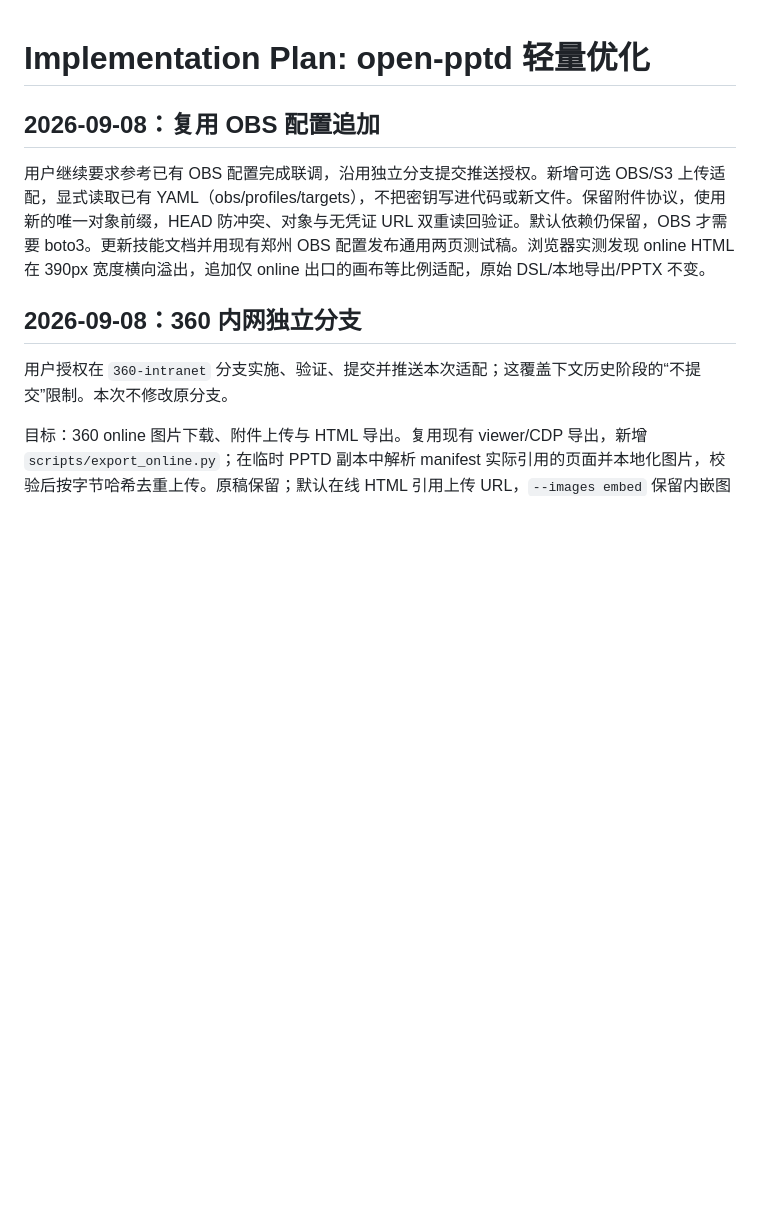
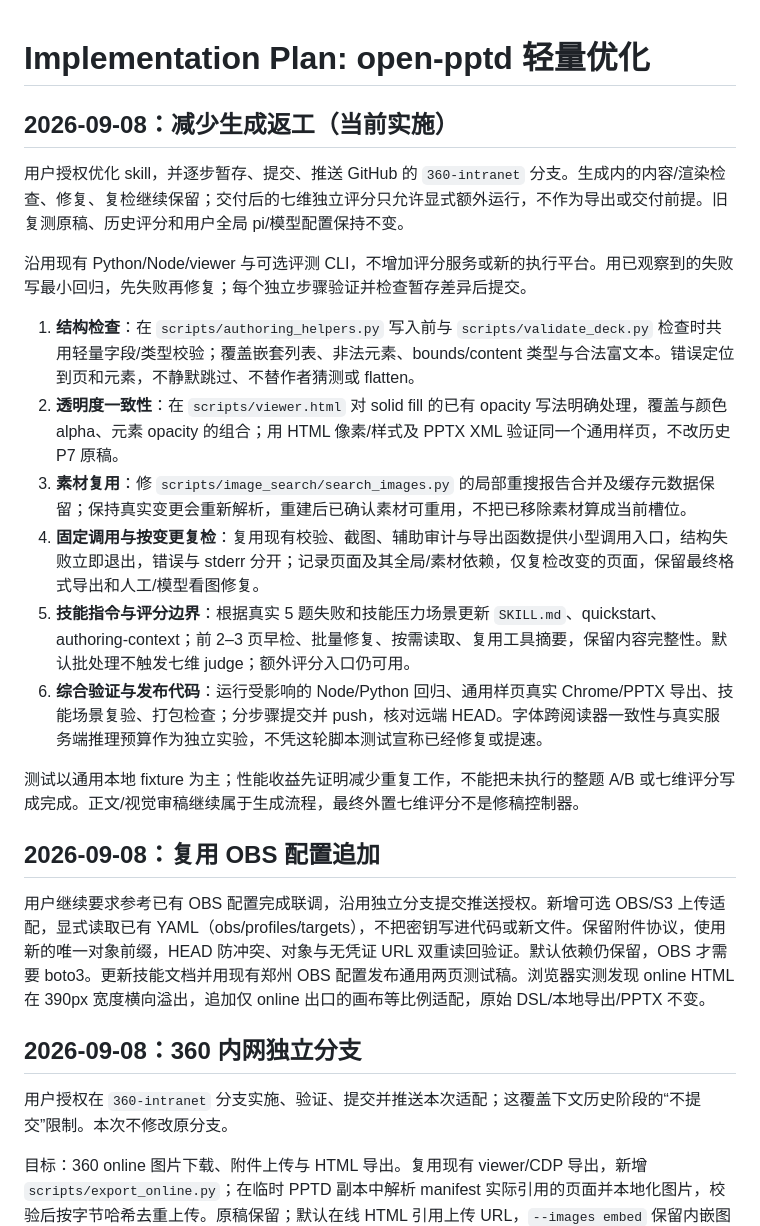
Before and after one commit to cheers666-max/open-pptd-skills, a Markdown page: specs/001-quality-framework/plan.md, the part around the change. Rendered like a GitHub page; blank space fills up the shorter version.

Commit message:
docs: plan generation fixes and optional scoring boundary

```diff
--- a/specs/001-quality-framework/plan.md
+++ b/specs/001-quality-framework/plan.md
@@ -1,4 +1,19 @@
 # Implementation Plan: open-pptd 轻量优化
+
+## 2026-09-08：减少生成返工（当前实施）
+
+用户授权优化 skill，并逐步暂存、提交、推送 GitHub 的 `360-intranet` 分支。生成内的内容/渲染检查、修复、复检继续保留；交付后的七维独立评分只允许显式额外运行，不作为导出或交付前提。旧复测原稿、历史评分和用户全局 pi/模型配置保持不变。
+
+沿用现有 Python/Node/viewer 与可选评测 CLI，不增加评分服务或新的执行平台。用已观察到的失败写最小回归，先失败再修复；每个独立步骤验证并检查暂存差异后提交。
+
+1. **结构检查**：在 `scripts/authoring_helpers.py` 写入前与 `scripts/validate_deck.py` 检查时共用轻量字段/类型校验；覆盖嵌套列表、非法元素、bounds/content 类型与合法富文本。错误定位到页和元素，不静默跳过、不替作者猜测或 flatten。
+2. **透明度一致性**：在 `scripts/viewer.html` 对 solid fill 的已有 opacity 写法明确处理，覆盖与颜色 alpha、元素 opacity 的组合；用 HTML 像素/样式及 PPTX XML 验证同一个通用样页，不改历史 P7 原稿。
+3. **素材复用**：修 `scripts/image_search/search_images.py` 的局部重搜报告合并及缓存元数据保留；保持真实变更会重新解析，重建后已确认素材可重用，不把已移除素材算成当前槽位。
+4. **固定调用与按变更复检**：复用现有校验、截图、辅助审计与导出函数提供小型调用入口，结构失败立即退出，错误与 stderr 分开；记录页面及其全局/素材依赖，仅复检改变的页面，保留最终格式导出和人工/模型看图修复。
+5. **技能指令与评分边界**：根据真实 5 题失败和技能压力场景更新 `SKILL.md`、quickstart、authoring-context；前 2–3 页早检、批量修复、按需读取、复用工具摘要，保留内容完整性。默认批处理不触发七维 judge；额外评分入口仍可用。
+6. **综合验证与发布代码**：运行受影响的 Node/Python 回归、通用样页真实 Chrome/PPTX 导出、技能场景复验、打包检查；分步骤提交并 push，核对远端 HEAD。字体跨阅读器一致性与真实服务端推理预算作为独立实验，不凭这轮脚本测试宣称已经修复或提速。
+
+测试以通用本地 fixture 为主；性能收益先证明减少重复工作，不能把未执行的整题 A/B 或七维评分写成完成。正文/视觉审稿继续属于生成流程，最终外置七维评分不是修稿控制器。
 
 ## 2026-09-08：复用 OBS 配置追加
 
```
Also changed, not shown: specs/001-quality-framework/tasks.md (+11 -0 lines).
